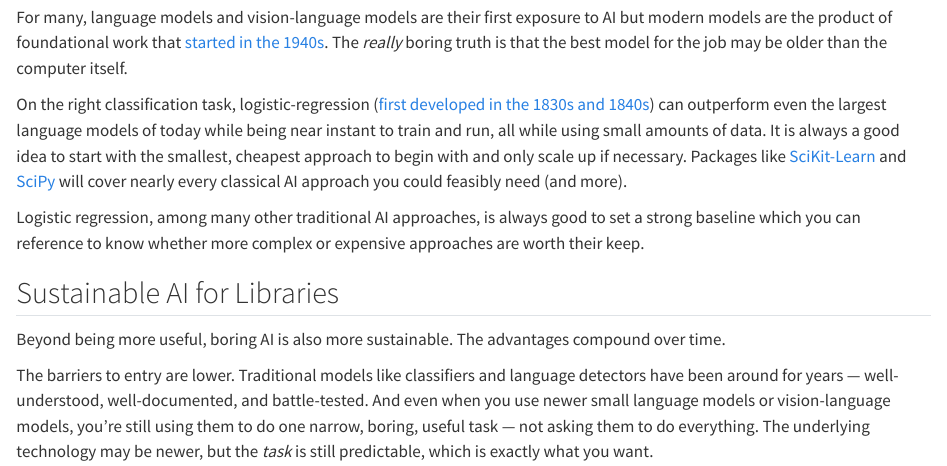
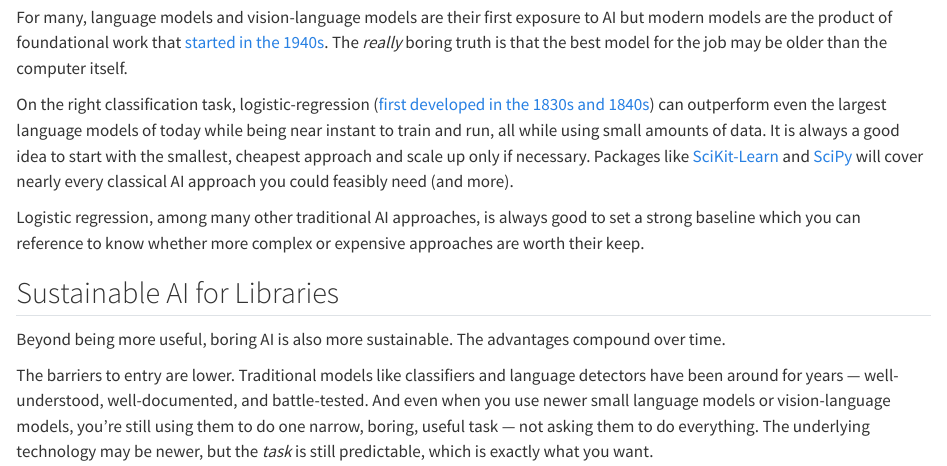
Before and after one commit to wrmthorne/ai-patterns-for-glam, a Quarto document (discovery/boring-ai.qmd): the page in a window 1100 px wide, from 3270 px down. Rendered offline with R 4.5, knitr and Pandoc in place of Quarto, with nearby package versions.

Commit message:
Update discovery/boring-ai.qmd
Co-authored-by: Daniel van Strien <davanstrien@users.noreply.github.com>

```diff
--- a/discovery/boring-ai.qmd
+++ b/discovery/boring-ai.qmd
@@ -63,7 +63,7 @@ It's also worth noting that the line between "task-specific model" and "general-
 
 For many, language models and vision-language models are their first exposure to AI but modern models are the product of foundational work that [started in the 1940s](https://www.ibm.com/think/topics/history-of-artificial-intelligence). The *really* boring truth is that the best model for the job may be older than the computer itself.
 
-On the right classification task, logistic-regression ([first developed in the 1830s and 1840s](https://en.wikipedia.org/wiki/Logistic_regression#History)) can outperform even the largest language models of today while being near instant to train and run, all while using small amounts of data. It is always a good idea to start with the smallest, cheapest approach to begin with and only scale up if necessary. Packages like [SciKit-Learn](https://scikit-learn.org/stable/) and [SciPy](https://scipy.org/) will cover nearly every classical AI approach you could feasibly need (and more).
+On the right classification task, logistic-regression ([first developed in the 1830s and 1840s](https://en.wikipedia.org/wiki/Logistic_regression#History)) can outperform even the largest language models of today while being near instant to train and run, all while using small amounts of data. It is always a good idea to start with the smallest, cheapest approach and scale up only if necessary. Packages like [SciKit-Learn](https://scikit-learn.org/stable/) and [SciPy](https://scipy.org/) will cover nearly every classical AI approach you could feasibly need (and more).
 
 Logistic regression, among many other traditional AI approaches, is always good to set a strong baseline which you can reference to know whether more complex or expensive approaches are worth their keep.
 
```
